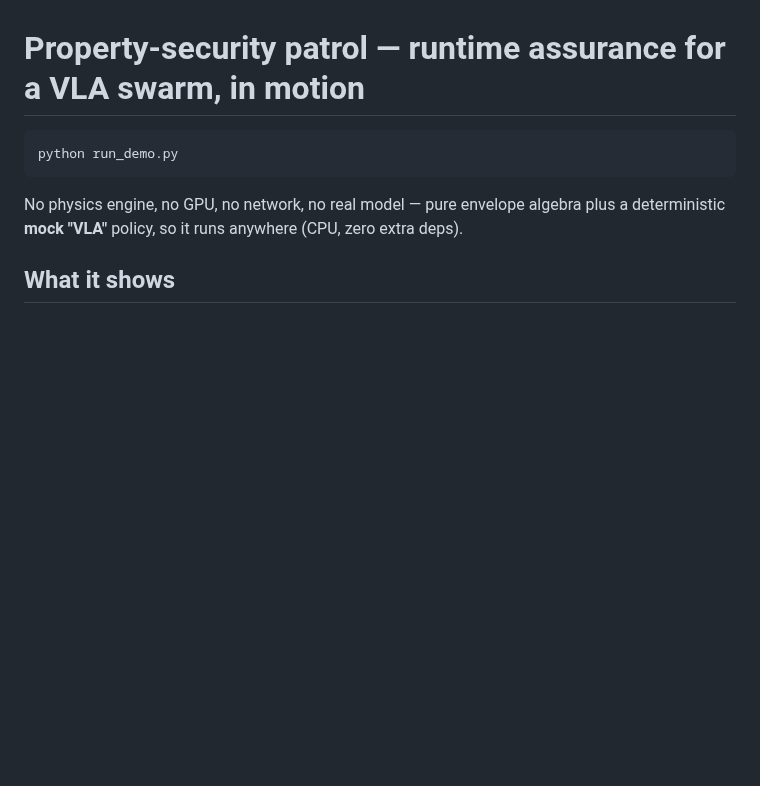
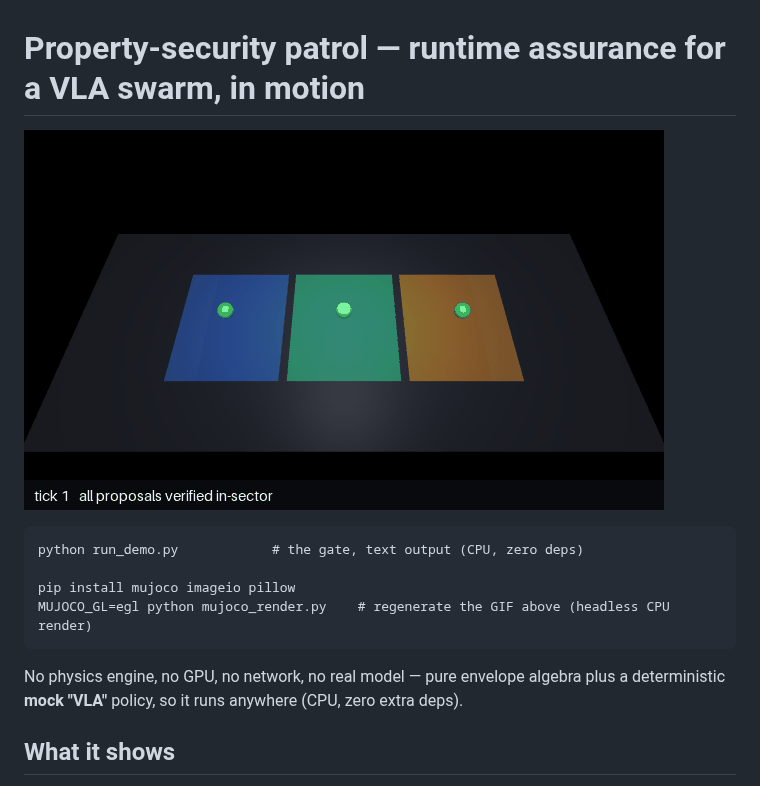
Before and after one commit to levitatingflyfisher/openDaisugi, a Markdown page: examples/property-patrol/README.md, the part around the change. GitHub-like rendering; pictures changed too: docs/assets/property-patrol.gif (added); blank space fills up the shorter version.

````diff
--- a/examples/property-patrol/README.md
+++ b/examples/property-patrol/README.md
@@ -1,7 +1,12 @@
 # Property-security patrol — runtime assurance for a VLA swarm, in motion
 
+![Property-security patrol in MuJoCo](../../docs/assets/property-patrol.gif)
+
 ```
-python run_demo.py
+python run_demo.py            # the gate, text output (CPU, zero deps)
+
+pip install mujoco imageio pillow
+MUJOCO_GL=egl python mujoco_render.py    # regenerate the GIF above (headless CPU render)
 ```
 
 No physics engine, no GPU, no network, no real model — pure envelope algebra plus a
````
Also changed, not shown: README.md (+14 -0 lines), 1 other file.
